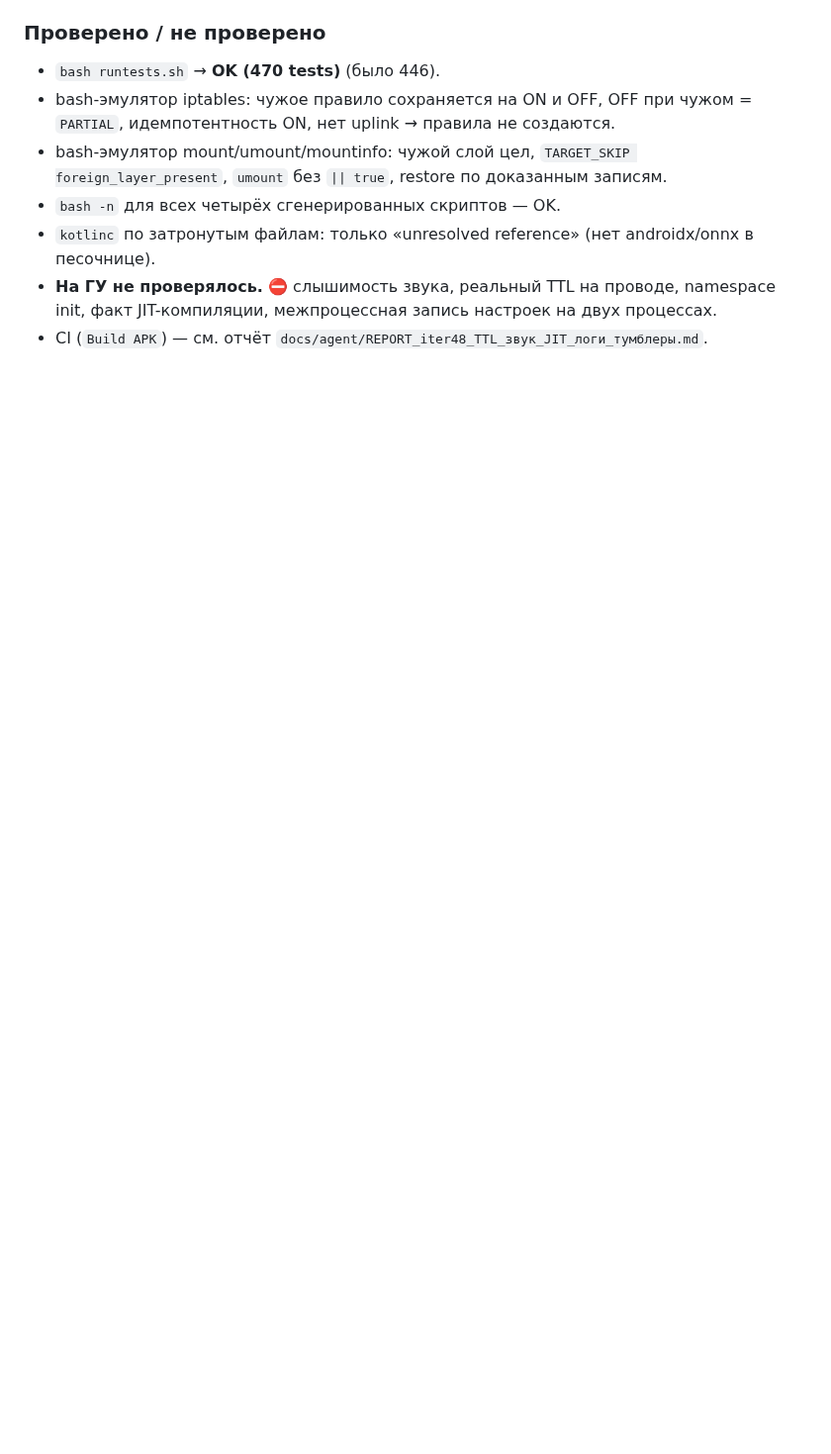
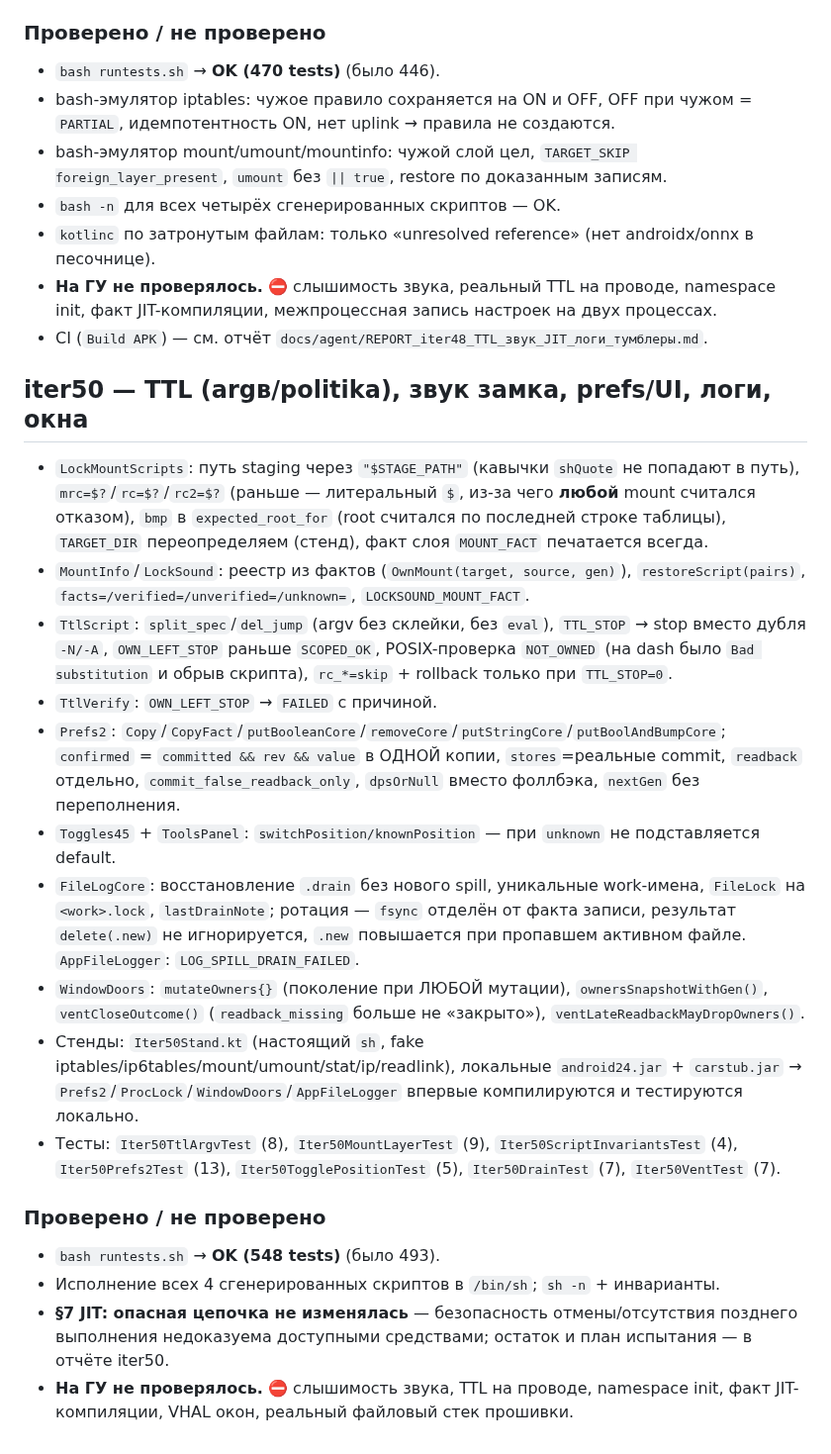
Before and after one commit to AlekseiAlekseikov/Backup, a Markdown page: docs/agent/WORKLOG.md, the part around the change. Shown at 99% size. GitHub-like rendering; blank space fills up the shorter version.

Commit message:
iter50: отчёт и WORKLOG

```diff
--- a/docs/agent/WORKLOG.md
+++ b/docs/agent/WORKLOG.md
@@ -1703,3 +1703,38 @@ CI `43464916714` (`15dd3b2`) — success (сборка; unit-тестов в wor
 - **На ГУ не проверялось.** ⛔ слышимость звука, реальный TTL на проводе, namespace init,
   факт JIT-компиляции, межпроцессная запись настроек на двух процессах.
 - CI (`Build APK`) — см. отчёт `docs/agent/REPORT_iter48_TTL_звук_JIT_логи_тумблеры.md`.
+
+## iter50 — TTL (argв/politikа), звук замка, prefs/UI, логи, окна
+
+- `LockMountScripts`: путь staging через `"$STAGE_PATH"` (кавычки `shQuote` не попадают в путь),
+  `mrc=$?`/`rc=$?`/`rc2=$?` (раньше — литеральный `$`, из-за чего **любой** mount считался отказом),
+  `bmp` в `expected_root_for` (root считался по последней строке таблицы), `TARGET_DIR` переопределяем
+  (стенд), факт слоя `MOUNT_FACT` печатается всегда.
+- `MountInfo`/`LockSound`: реестр из фактов (`OwnMount(target, source, gen)`), `restoreScript(pairs)`,
+  `facts=/verified=/unverified=/unknown=`, `LOCKSOUND_MOUNT_FACT`.
+- `TtlScript`: `split_spec`/`del_jump` (argv без склейки, без `eval`), `TTL_STOP` → stop вместо дубля
+  `-N/-A`, `OWN_LEFT_STOP` раньше `SCOPED_OK`, POSIX-проверка `NOT_OWNED` (на dash было
+  `Bad substitution` и обрыв скрипта), `rc_*=skip` + rollback только при `TTL_STOP=0`.
+- `TtlVerify`: `OWN_LEFT_STOP` → `FAILED` с причиной.
+- `Prefs2`: `Copy`/`CopyFact`/`putBooleanCore`/`removeCore`/`putStringCore`/`putBoolAndBumpCore`;
+  `confirmed` = `committed && rev && value` в ОДНОЙ копии, `stores`=реальные commit, `readback` отдельно,
+  `commit_false_readback_only`, `dpsOrNull` вместо фоллбэка, `nextGen` без переполнения.
+- `Toggles45` + `ToolsPanel`: `switchPosition/knownPosition` — при `unknown` не подставляется default.
+- `FileLogCore`: восстановление `.drain` без нового spill, уникальные work-имена, `FileLock` на
+  `<work>.lock`, `lastDrainNote`; ротация — `fsync` отделён от факта записи, результат `delete(.new)`
+  не игнорируется, `.new` повышается при пропавшем активном файле. `AppFileLogger`: `LOG_SPILL_DRAIN_FAILED`.
+- `WindowDoors`: `mutateOwners{}` (поколение при ЛЮБОЙ мутации), `ownersSnapshotWithGen()`,
+  `ventCloseOutcome()` (`readback_missing` больше не «закрыто»), `ventLateReadbackMayDropOwners()`.
+- Стенды: `Iter50Stand.kt` (настоящий `sh`, fake iptables/ip6tables/mount/umount/stat/ip/readlink),
+  локальные `android24.jar` + `carstub.jar` → `Prefs2`/`ProcLock`/`WindowDoors`/`AppFileLogger`
+  впервые компилируются и тестируются локально.
+- Тесты: `Iter50TtlArgvTest` (8), `Iter50MountLayerTest` (9), `Iter50ScriptInvariantsTest` (4),
+  `Iter50Prefs2Test` (13), `Iter50TogglePositionTest` (5), `Iter50DrainTest` (7), `Iter50VentTest` (7).
+
+### Проверено / не проверено
+- `bash runtests.sh` → **OK (548 tests)** (было 493).
+- Исполнение всех 4 сгенерированных скриптов в `/bin/sh`; `sh -n` + инварианты.
+- **§7 JIT: опасная цепочка не изменялась** — безопасность отмены/отсутствия позднего выполнения
+  недоказуема доступными средствами; остаток и план испытания — в отчёте iter50.
+- **На ГУ не проверялось.** ⛔ слышимость звука, TTL на проводе, namespace init, факт JIT-компиляции,
+  VHAL окон, реальный файловый стек прошивки.
```
Also changed, not shown: docs/agent/REPORT_iter50_TTL_звук_JIT_тумблеры_логи.md (added, +249 -0 lines).
